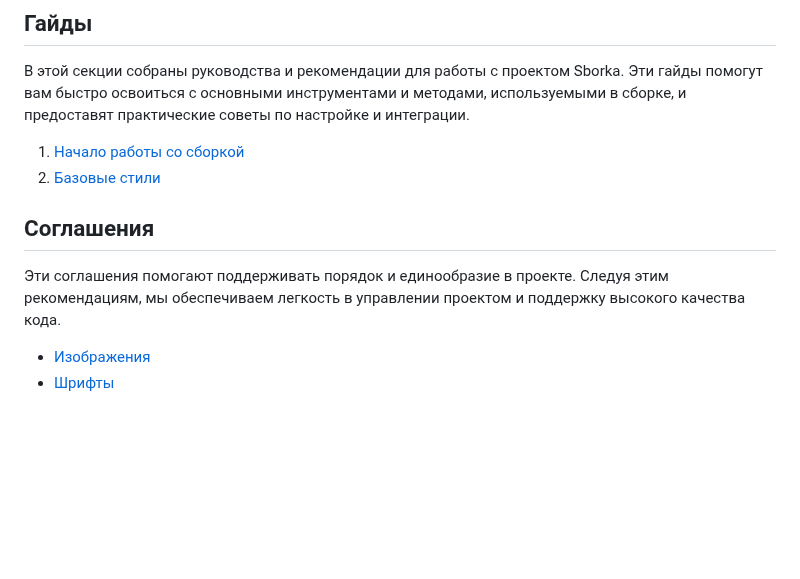
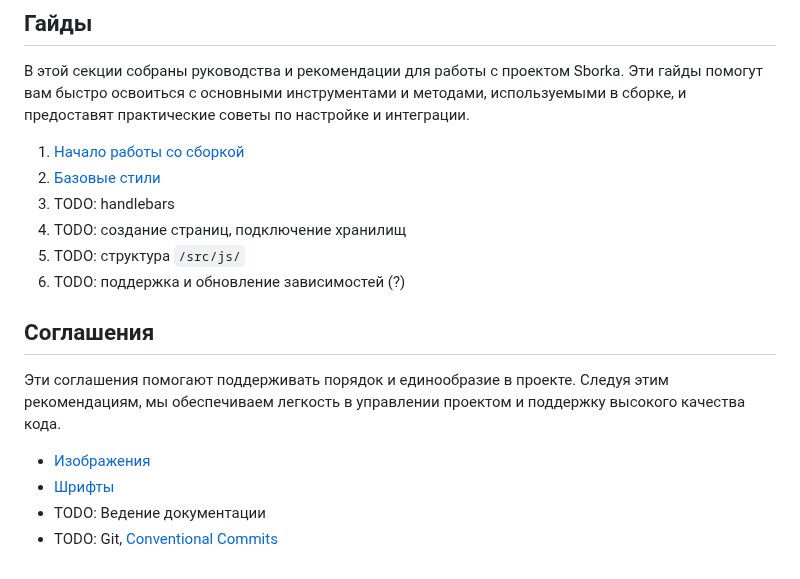
Before and after one commit to Oksana-Botsieva/CRM, a Markdown page: README.md, the part around the change. Drawn GitHub-style; blank space fills up the shorter version.

Commit message:
Update: added TODOs

```diff
--- a/README.md
+++ b/README.md
@@ -116,6 +116,10 @@ root/
 
 1. [Начало работы со сборкой](/README/getting-started.md)
 2. [Базовые стили](/README/basic-styles.md)
+3. TODO: handlebars
+4. TODO: создание страниц, подключение хранилищ
+5. TODO: структура `/src/js/`
+6. TODO: поддержка и обновление зависимостей (?)
 
 ## Соглашения
 
@@ -123,3 +127,5 @@ root/
 
 - [Изображения](/README/conventions-images.md)
 - [Шрифты](/README/conventions-fonts.md)
+- TODO: Ведение документации
+- TODO: Git, [Conventional Commits](https://www.conventionalcommits.org/ru/v1.0.0/)
```
